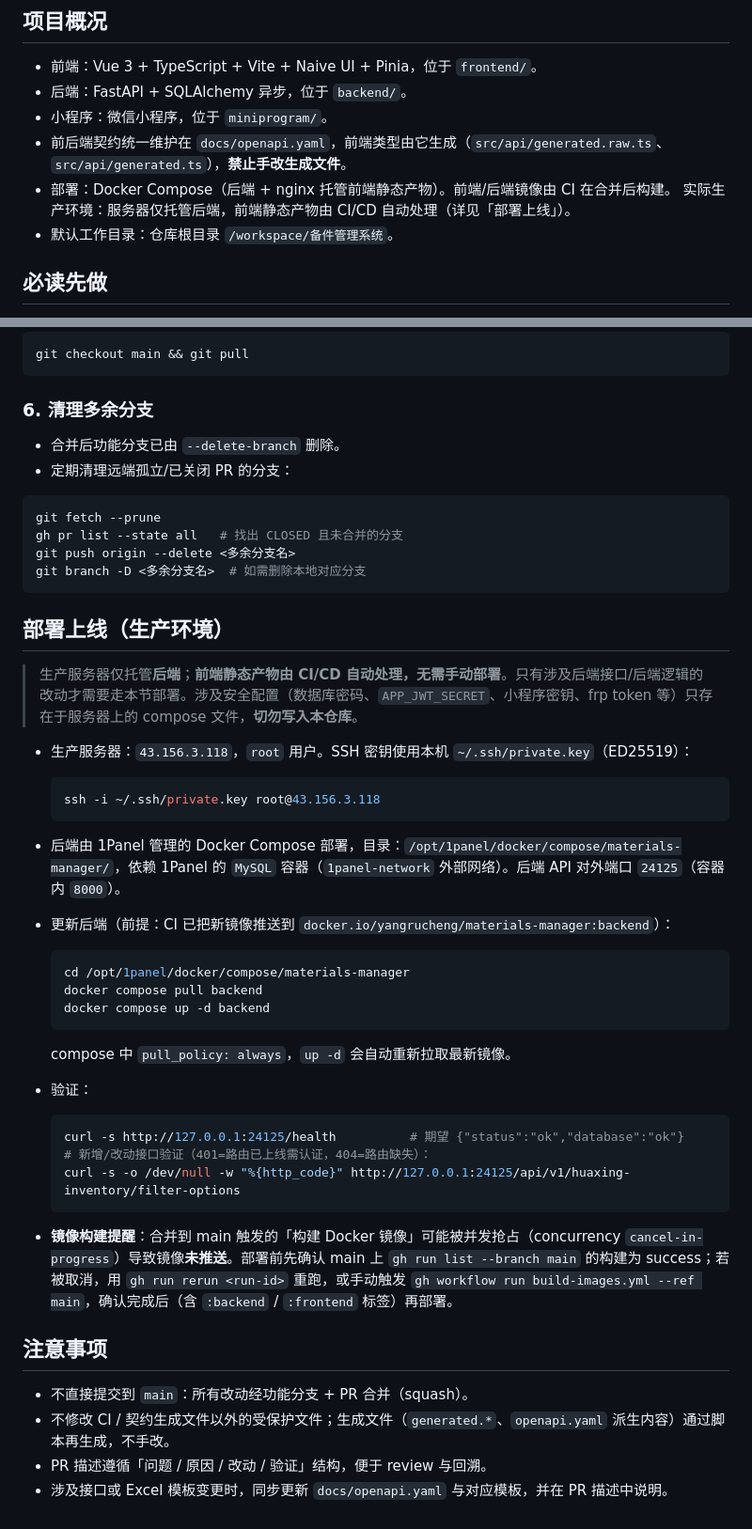
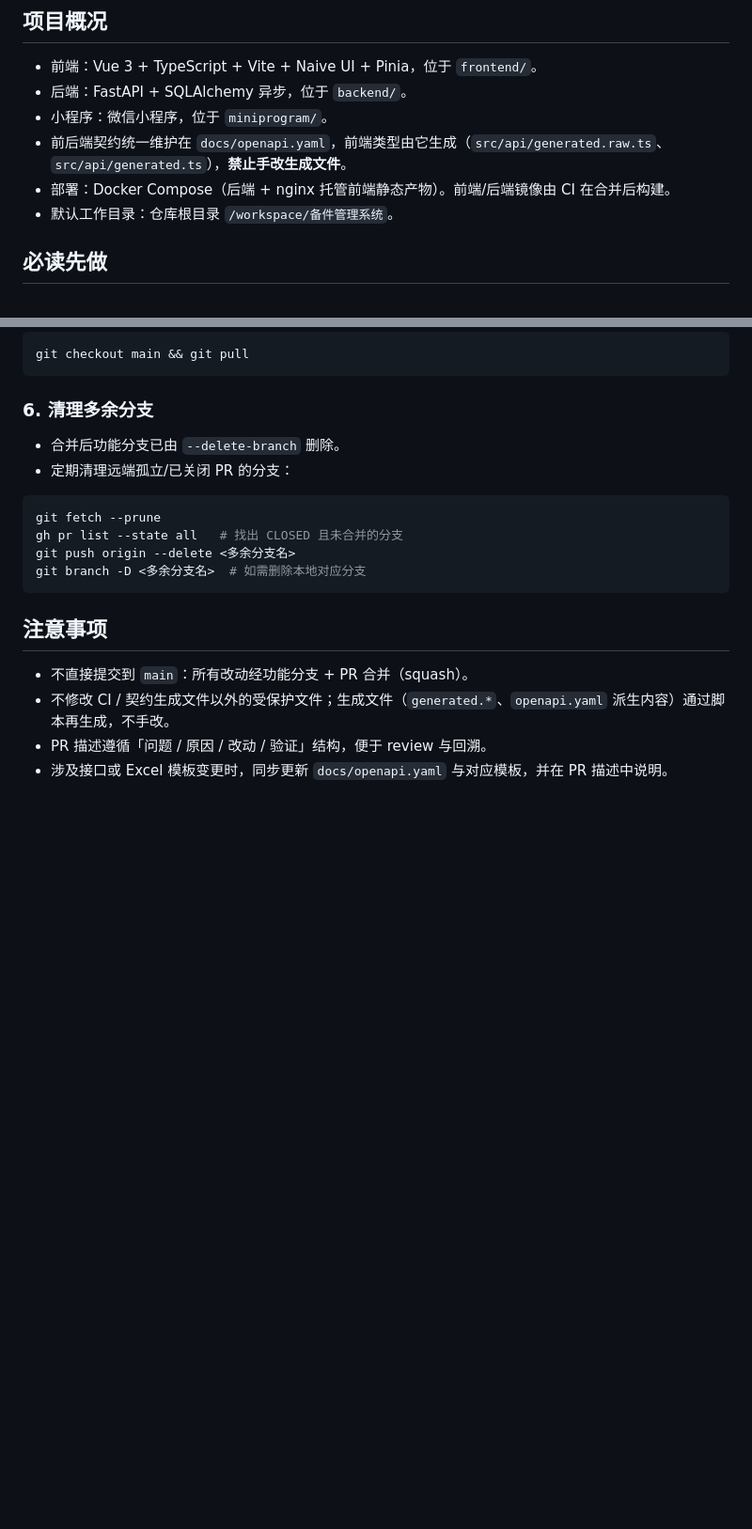
Before and after one commit to YangRucheng/Materials-Manager, a Markdown page: AGENTS.md, 2 parts joined by grey strips. Shown: that part at 94% size. Rendered like a GitHub page; blank space fills up the shorter version.

````diff
--- a/AGENTS.md
+++ b/AGENTS.md
@@ -10,7 +10,6 @@
 - 小程序：微信小程序，位于 `miniprogram/`。
 - 前后端契约统一维护在 `docs/openapi.yaml`，前端类型由它生成（`src/api/generated.raw.ts`、`src/api/generated.ts`），**禁止手改生成文件**。
 - 部署：Docker Compose（后端 + nginx 托管前端静态产物）。前端/后端镜像由 CI 在合并后构建。
-  实际生产环境：服务器仅托管后端，前端静态产物由 CI/CD 自动处理（详见「部署上线」）。
 - 默认工作目录：仓库根目录 `/workspace/备件管理系统`。
 
 ## 必读先做
@@ -103,36 +102,6 @@ git push origin --delete <多余分支名>
 git branch -D <多余分支名>  # 如需删除本地对应分支
 ```
 
-## 部署上线（生产环境）
-
-> 生产服务器仅托管**后端**；**前端静态产物由 CI/CD 自动处理，无需手动部署**。只有涉及后端接口/后端逻辑的改动才需要走本节部署。涉及安全配置（数据库密码、`APP_JWT_SECRET`、小程序密钥、frp token 等）只存在于服务器上的 compose 文件，**切勿写入本仓库**。
-
-- 生产服务器：`43.156.3.118`，`root` 用户。SSH 密钥使用本机 `~/.ssh/private.key`（ED25519）：
-
-  ```bash
-  ssh -i ~/.ssh/private.key root@43.156.3.118
-  ```
-
-- 后端由 1Panel 管理的 Docker Compose 部署，目录：`/opt/1panel/docker/compose/materials-manager/`，依赖 1Panel 的 `MySQL` 容器（`1panel-network` 外部网络）。后端 API 对外端口 `24125`（容器内 `8000`）。
-- 更新后端（前提：CI 已把新镜像推送到 `docker.io/yangrucheng/materials-manager:backend`）：
-
-  ```bash
-  cd /opt/1panel/docker/compose/materials-manager
-  docker compose pull backend
-  docker compose up -d backend
-  ```
-
-  compose 中 `pull_policy: always`，`up -d` 会自动重新拉取最新镜像。
-- 验证：
-
-  ```bash
-  curl -s http://127.0.0.1:24125/health          # 期望 {"status":"ok","database":"ok"}
-  # 新增/改动接口验证（401=路由已上线需认证，404=路由缺失）：
-  curl -s -o /dev/null -w "%{http_code}" http://127.0.0.1:24125/api/v1/huaxing-inventory/filter-options
-  ```
-
-- **镜像构建提醒**：合并到 main 触发的「构建 Docker 镜像」可能被并发抢占（concurrency `cancel-in-progress`）导致镜像**未推送**。部署前先确认 main 上 `gh run list --branch main` 的构建为 success；若被取消，用 `gh run rerun <run-id>` 重跑，或手动触发 `gh workflow run build-images.yml --ref main`，确认完成后（含 `:backend` / `:frontend` 标签）再部署。
-
 ## 注意事项
 
 - 不直接提交到 `main`：所有改动经功能分支 + PR 合并（squash）。
````
Also changed, not shown: README.md (+0 -12 lines).
